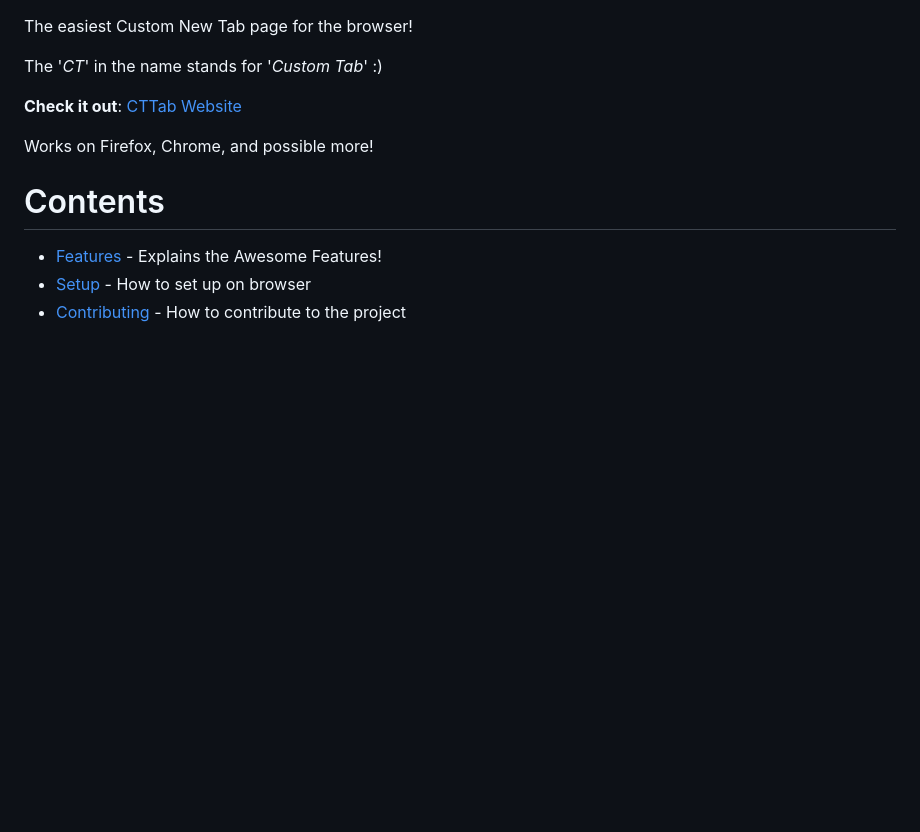
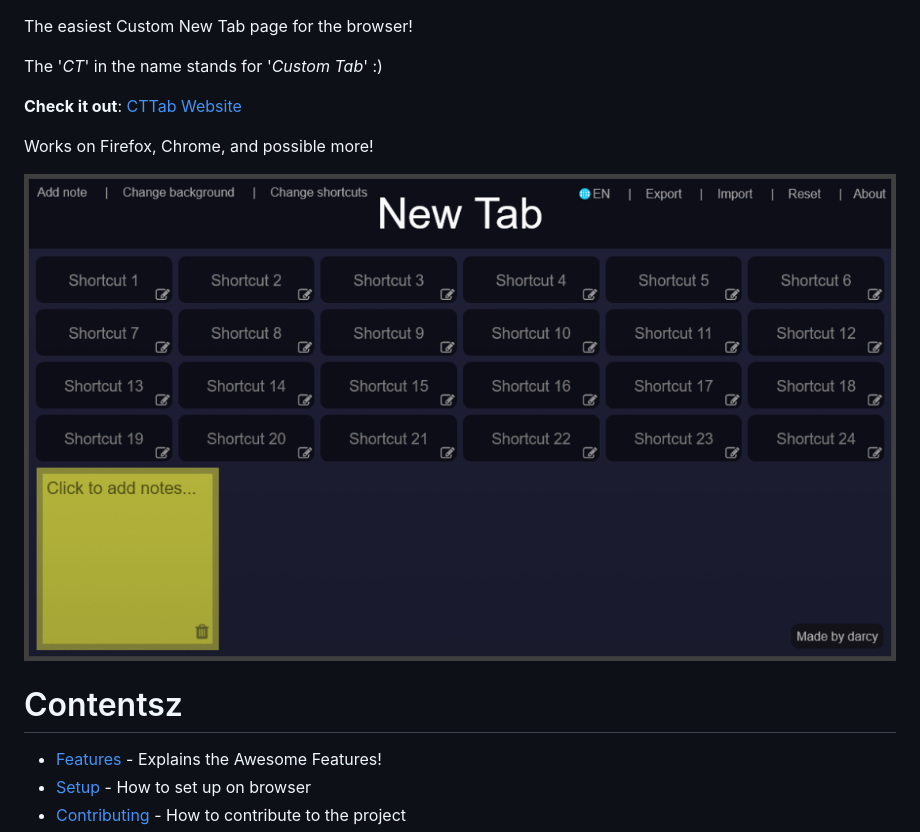
Before and after one commit to dxrcy/cttab, a Markdown page: README.md, the part around the change. Drawn GitHub-style; pictures changed too: image/tutorial/main.png (added); blank space fills up the shorter version.

Commit message:
README: Added screenshot

```diff
--- a/README.md
+++ b/README.md
@@ -8,7 +8,9 @@ The '_CT_' in the name stands for '_Custom Tab_' :)
 
 Works on Firefox, Chrome, and possible more!
 
-# Contents
+<img src="./image/tutorial/main.png" alt="Screenshot of CTTab page" />
+
+# Contentsz
 
 - [Features](#features) - Explains the Awesome Features!
 - [Setup](#setup) - How to set up on browser
```
Also changed, not shown: image/tutorial/notes.png, image/tutorial/sc.png.
